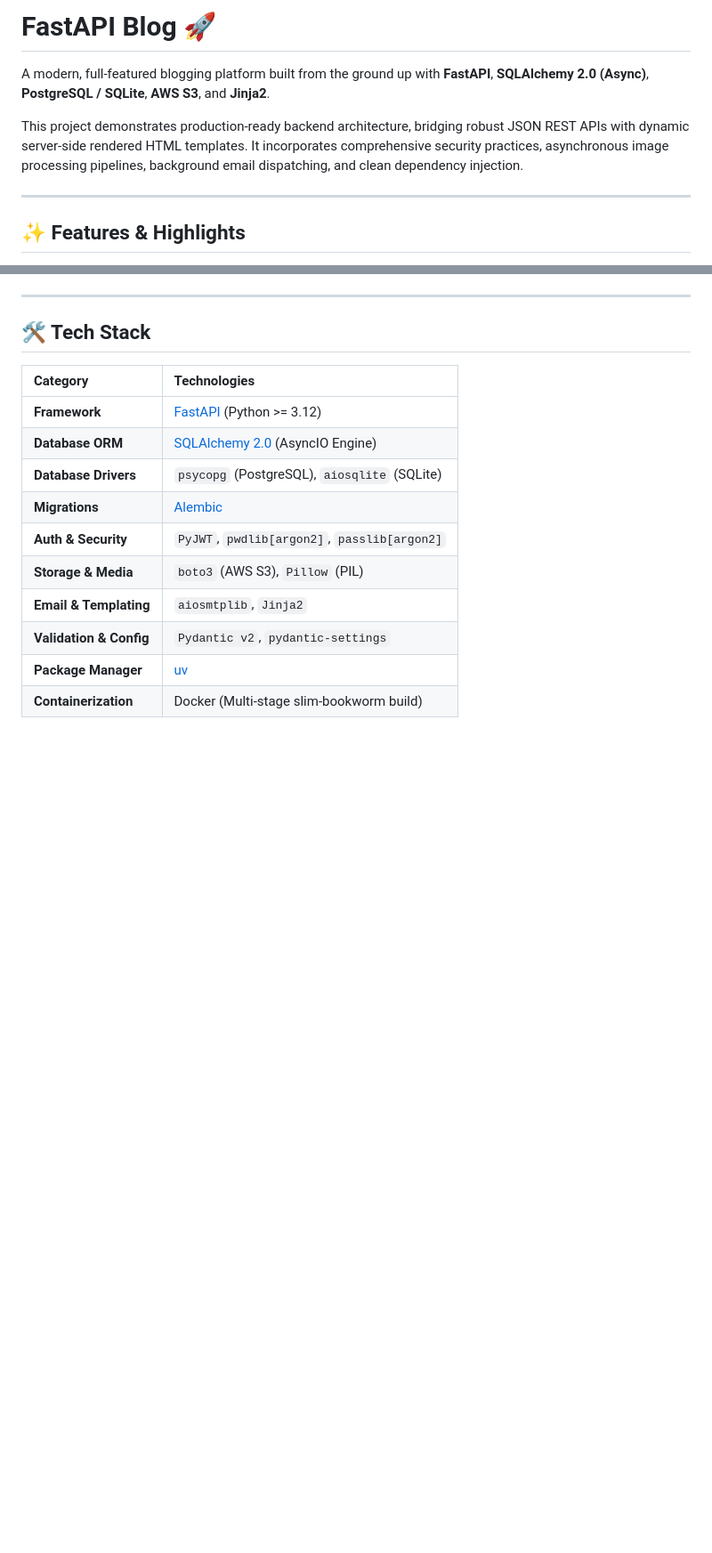
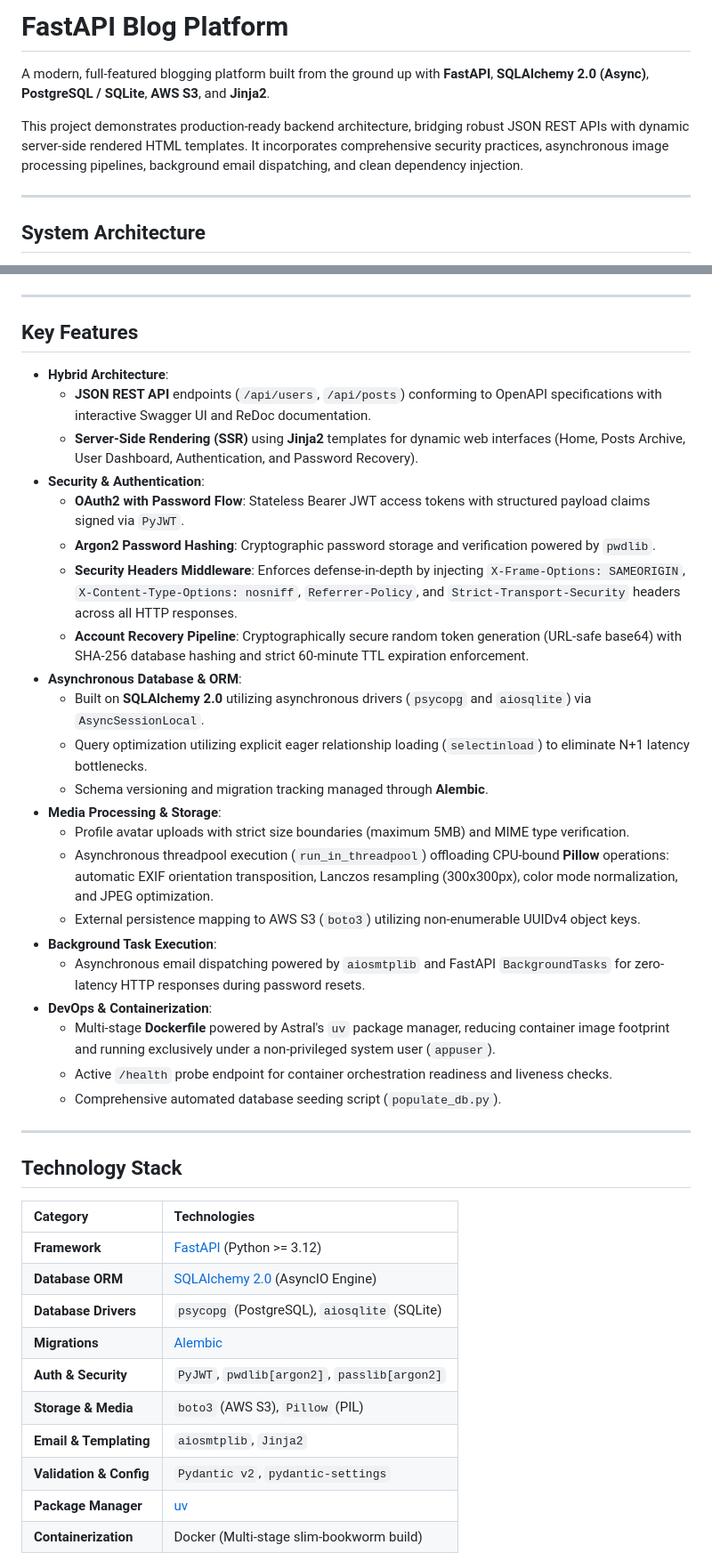
Before and after one commit to AnubhavDas651629/OnLordBlog, a Markdown page: README.md, 2 parts joined by grey strips. Shown at 89% size. GitHub-like rendering; blank space fills up the shorter version.

```diff
--- a/README.md
+++ b/README.md
@@ -1,4 +1,4 @@
-# FastAPI Blog 🚀
+# FastAPI Blog Platform
 
 A modern, full-featured blogging platform built from the ground up with **FastAPI**, **SQLAlchemy 2.0 (Async)**, **PostgreSQL / SQLite**, **AWS S3**, and **Jinja2**.
 
@@ -6,5 +6,5 @@ This project demonstrates production-ready backend architecture, bridging robust
 
 ---
 
-## ✨ Features & Highlights
+## System Architecture
 
@@ -35,7 +46,34 @@ This project demonstrates production-ready backend architecture, bridging robust
 
 ---
 
-## 🛠️ Tech Stack
+## Key Features
+
+- **Hybrid Architecture**:
+  - **JSON REST API** endpoints (`/api/users`, `/api/posts`) conforming to OpenAPI specifications with interactive Swagger UI and ReDoc documentation.
+  - **Server-Side Rendering (SSR)** using **Jinja2** templates for dynamic web interfaces (Home, Posts Archive, User Dashboard, Authentication, and Password Recovery).
+- **Security & Authentication**:
+  - **OAuth2 with Password Flow**: Stateless Bearer JWT access tokens with structured payload claims signed via `PyJWT`.
+  - **Argon2 Password Hashing**: Cryptographic password storage and verification powered by `pwdlib`.
+  - **Security Headers Middleware**: Enforces defense-in-depth by injecting `X-Frame-Options: SAMEORIGIN`, `X-Content-Type-Options: nosniff`, `Referrer-Policy`, and `Strict-Transport-Security` headers across all HTTP responses.
+  - **Account Recovery Pipeline**: Cryptographically secure random token generation (URL-safe base64) with SHA-256 database hashing and strict 60-minute TTL expiration enforcement.
+- **Asynchronous Database & ORM**:
+  - Built on **SQLAlchemy 2.0** utilizing asynchronous drivers (`psycopg` and `aiosqlite`) via `AsyncSessionLocal`.
+  - Query optimization utilizing explicit eager relationship loading (`selectinload`) to eliminate N+1 latency bottlenecks.
+  - Schema versioning and migration tracking managed through **Alembic**.
+- **Media Processing & Storage**:
+  - Profile avatar uploads with strict size boundaries (maximum 5MB) and MIME type verification.
+  - Asynchronous threadpool execution (`run_in_threadpool`) offloading CPU-bound **Pillow** operations: automatic EXIF orientation transposition, Lanczos resampling (300x300px), color mode normalization, and JPEG optimization.
+  - External persistence mapping to AWS S3 (`boto3`) utilizing non-enumerable UUIDv4 object keys.
+- **Background Task Execution**:
+  - Asynchronous email dispatching powered by `aiosmtplib` and FastAPI `BackgroundTasks` for zero-latency HTTP responses during password resets.
+- **DevOps & Containerization**:
+  - Multi-stage **Dockerfile** powered by Astral's `uv` package manager, reducing container image footprint and running exclusively under a non-privileged system user (`appuser`).
+  - Active `/health` probe endpoint for container orchestration readiness and liveness checks.
+  - Comprehensive automated database seeding script (`populate_db.py`).
+
+---
+
+## Technology Stack
 
 | Category | Technologies |
 | :--- | :--- |
```
Also changed, not shown: other parts of README.md (+78 -67 lines).
